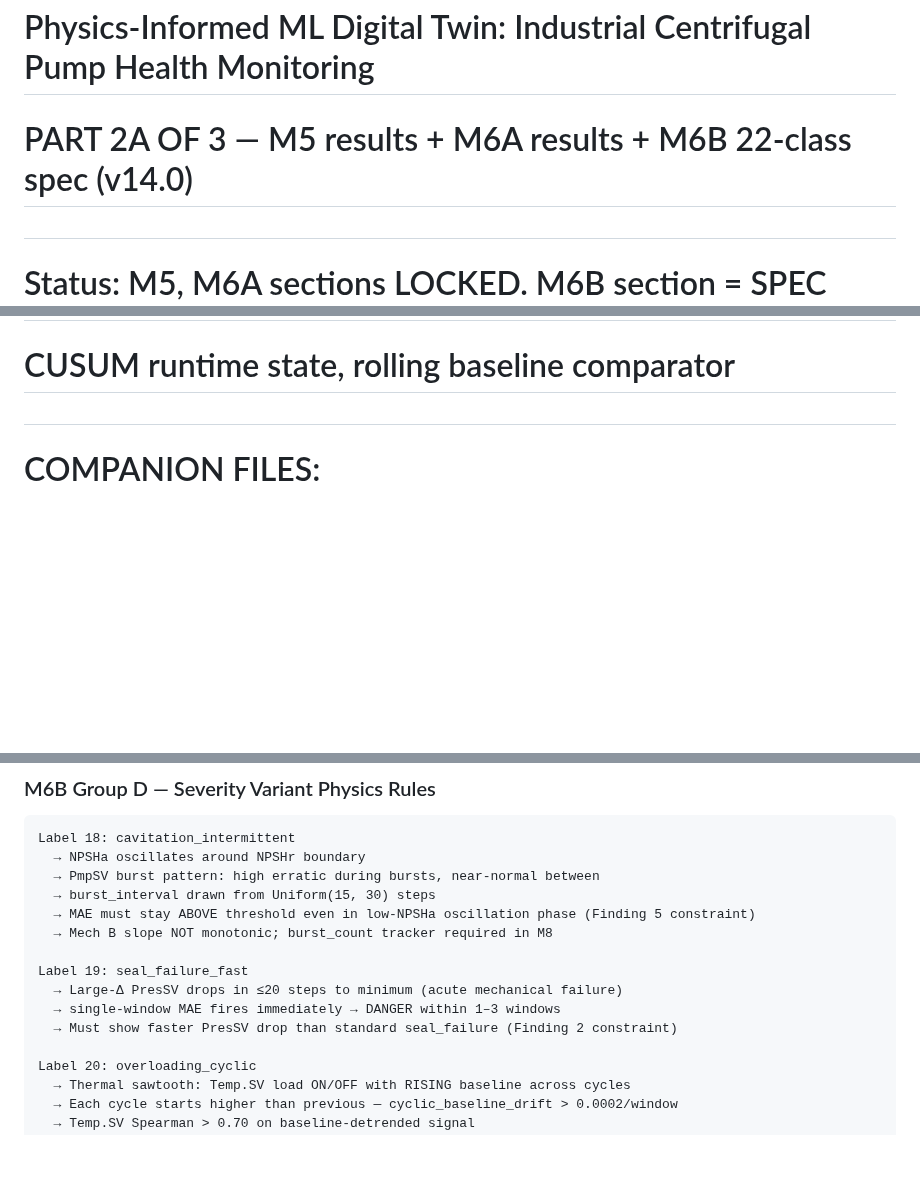
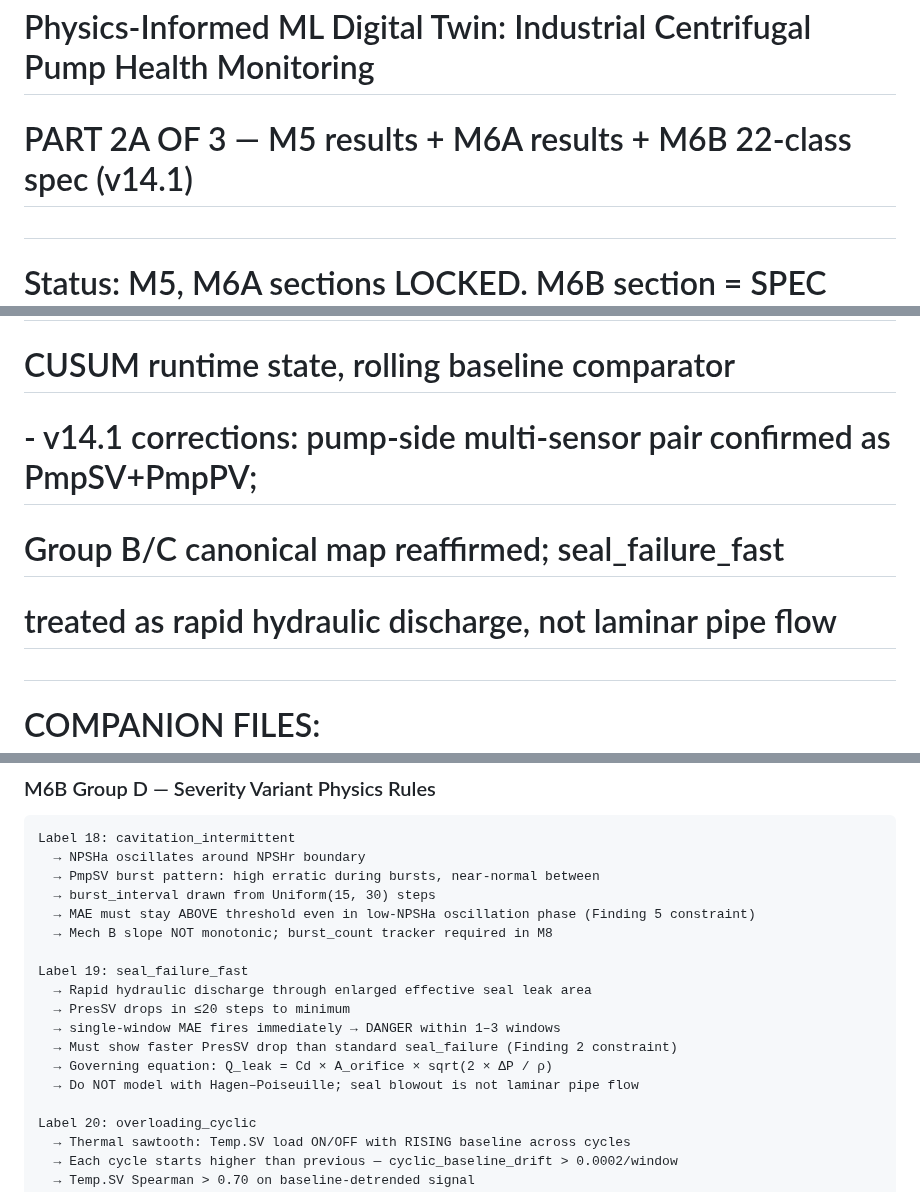
Before and after one commit to Souvik-1234-cpu/PumpSmart_Project, a Markdown page: completed_modules_M5_to_M6p5r.md, 3 parts joined by grey strips. Drawn GitHub-style; blank space fills up the shorter version.

Commit message:
docs: bump completed modules Part 2A to v14.1 metadata

```diff
--- a/completed_modules_M5_to_M6p5r.md
+++ b/completed_modules_M5_to_M6p5r.md
@@ -1,5 +1,5 @@
 # PumpSmart — Completed Modules Reference: M5 to M6B
 # Physics-Informed ML Digital Twin: Industrial Centrifugal Pump Health Monitoring
-# PART 2A OF 3 — M5 results + M6A results + M6B 22-class spec (v14.0)
+# PART 2A OF 3 — M5 results + M6A results + M6B 22-class spec (v14.1)
 #
 # Status: M5, M6A sections LOCKED. M6B section = SPEC ONLY — NOT YET EXECUTED.
@@ -12,6 +12,9 @@
 #   - M6B 22-class expanded synthetic dataset SPEC + paste keys (🔴 NEXT ACTIVE — script not yet run)
 #   - v14.0 additions: label 21 bearing_wear_gradual, 4-layer detection architecture,
 #                      CUSUM runtime state, rolling baseline comparator
+#   - v14.1 corrections: pump-side multi-sensor pair confirmed as PmpSV+PmpPV;
+#                        Group B/C canonical map reaffirmed; seal_failure_fast
+#                        treated as rapid hydraulic discharge, not laminar pipe flow
 #
 # COMPANION FILES:
 #   completed_modules_context_and_M1_to_M4.md    → Part 1 LOCKED: context, M1–M4 results
@@ -269,9 +272,12 @@ Label 18: cavitation_intermittent
   → Mech B slope NOT monotonic; burst_count tracker required in M8
 
 Label 19: seal_failure_fast
-  → Large-Δ PresSV drops in ≤20 steps to minimum (acute mechanical failure)
+  → Rapid hydraulic discharge through enlarged effective seal leak area
+  → PresSV drops in ≤20 steps to minimum
   → single-window MAE fires immediately → DANGER within 1–3 windows
   → Must show faster PresSV drop than standard seal_failure (Finding 2 constraint)
+  → Governing equation: Q_leak = Cd × A_orifice × sqrt(2 × ΔP / ρ)
+  → Do NOT model with Hagen–Poiseuille; seal blowout is not laminar pipe flow
 
 Label 20: overloading_cyclic
   → Thermal sawtooth: Temp.SV load ON/OFF with RISING baseline across cycles
```
Also changed, not shown: other parts of completed_modules_M5_to_M6p5r.md (+6 -5 lines).
